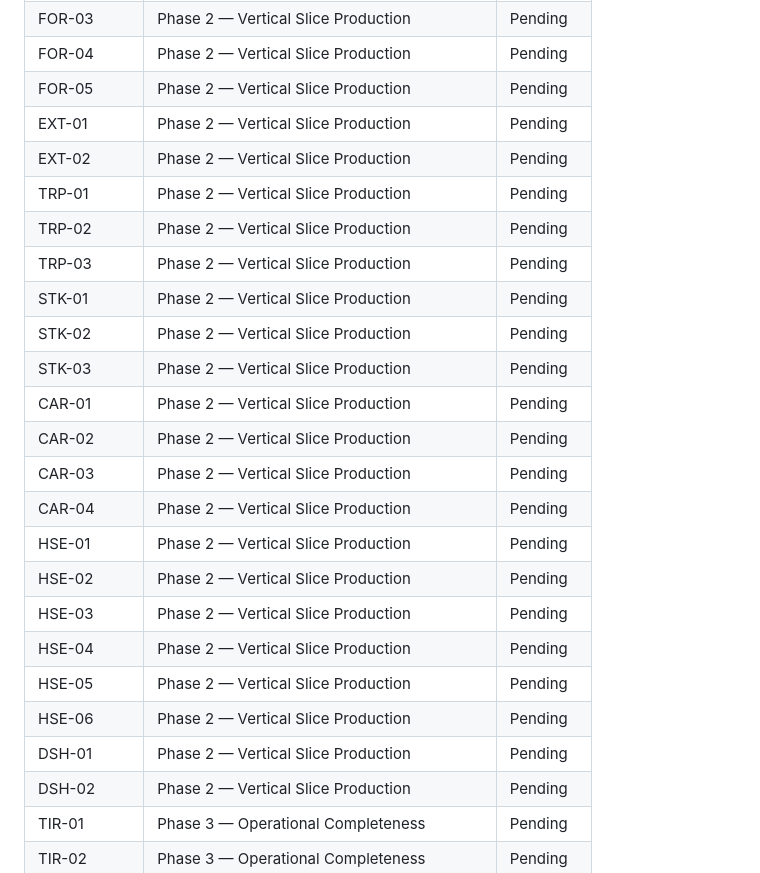
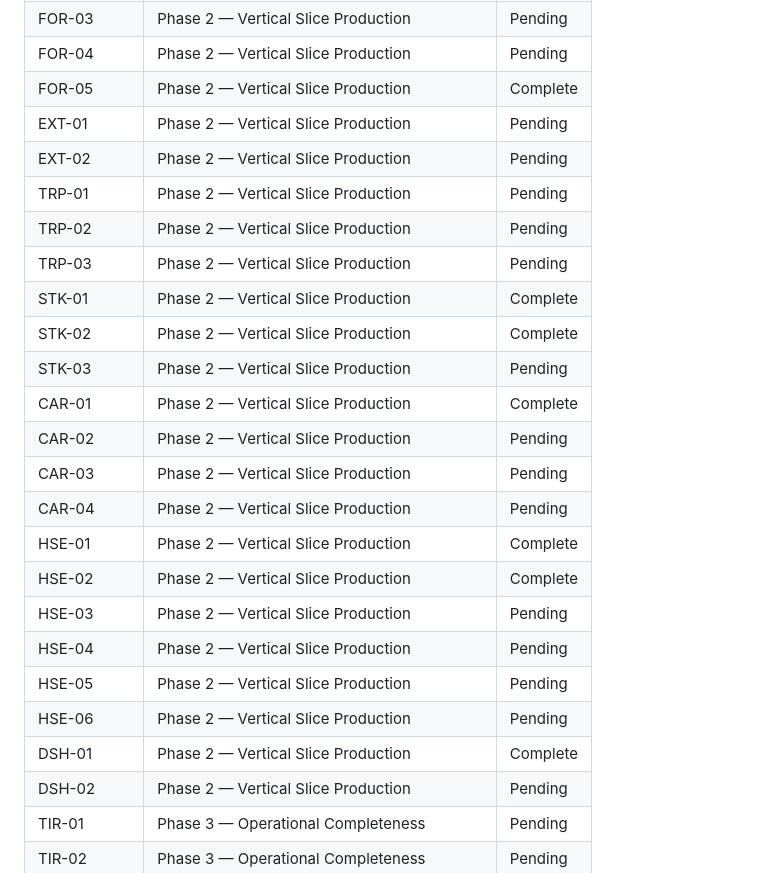
Before and after one commit to yobonoukassio-blip/gravel-erp, a Markdown page: .planning/REQUIREMENTS.md, the part around one of its changes. Drawn GitHub-style.

```diff
--- a/.planning/REQUIREMENTS.md
+++ b/.planning/REQUIREMENTS.md
@@ -184,26 +184,26 @@ Mapping requirement ↔ phase (validé après création du roadmap).
 | FOR-02 | Phase 2 — Vertical Slice Production | Pending |
 | FOR-03 | Phase 2 — Vertical Slice Production | Pending |
 | FOR-04 | Phase 2 — Vertical Slice Production | Pending |
-| FOR-05 | Phase 2 — Vertical Slice Production | Pending |
+| FOR-05 | Phase 2 — Vertical Slice Production | Complete |
 | EXT-01 | Phase 2 — Vertical Slice Production | Pending |
 | EXT-02 | Phase 2 — Vertical Slice Production | Pending |
 | TRP-01 | Phase 2 — Vertical Slice Production | Pending |
 | TRP-02 | Phase 2 — Vertical Slice Production | Pending |
 | TRP-03 | Phase 2 — Vertical Slice Production | Pending |
-| STK-01 | Phase 2 — Vertical Slice Production | Pending |
-| STK-02 | Phase 2 — Vertical Slice Production | Pending |
+| STK-01 | Phase 2 — Vertical Slice Production | Complete |
+| STK-02 | Phase 2 — Vertical Slice Production | Complete |
 | STK-03 | Phase 2 — Vertical Slice Production | Pending |
-| CAR-01 | Phase 2 — Vertical Slice Production | Pending |
+| CAR-01 | Phase 2 — Vertical Slice Production | Complete |
 | CAR-02 | Phase 2 — Vertical Slice Production | Pending |
 | CAR-03 | Phase 2 — Vertical Slice Production | Pending |
 | CAR-04 | Phase 2 — Vertical Slice Production | Pending |
-| HSE-01 | Phase 2 — Vertical Slice Production | Pending |
-| HSE-02 | Phase 2 — Vertical Slice Production | Pending |
+| HSE-01 | Phase 2 — Vertical Slice Production | Complete |
+| HSE-02 | Phase 2 — Vertical Slice Production | Complete |
 | HSE-03 | Phase 2 — Vertical Slice Production | Pending |
 | HSE-04 | Phase 2 — Vertical Slice Production | Pending |
 | HSE-05 | Phase 2 — Vertical Slice Production | Pending |
 | HSE-06 | Phase 2 — Vertical Slice Production | Pending |
-| DSH-01 | Phase 2 — Vertical Slice Production | Pending |
+| DSH-01 | Phase 2 — Vertical Slice Production | Complete |
 | DSH-02 | Phase 2 — Vertical Slice Production | Pending |
 | TIR-01 | Phase 3 — Operational Completeness | Pending |
 | TIR-02 | Phase 3 — Operational Completeness | Pending |
```
Also changed, not shown: other parts of .planning/REQUIREMENTS.md (+7 -7 lines), .planning/ROADMAP.md (+1 -1 lines), .planning/STATE.md (+16 -14 lines).
